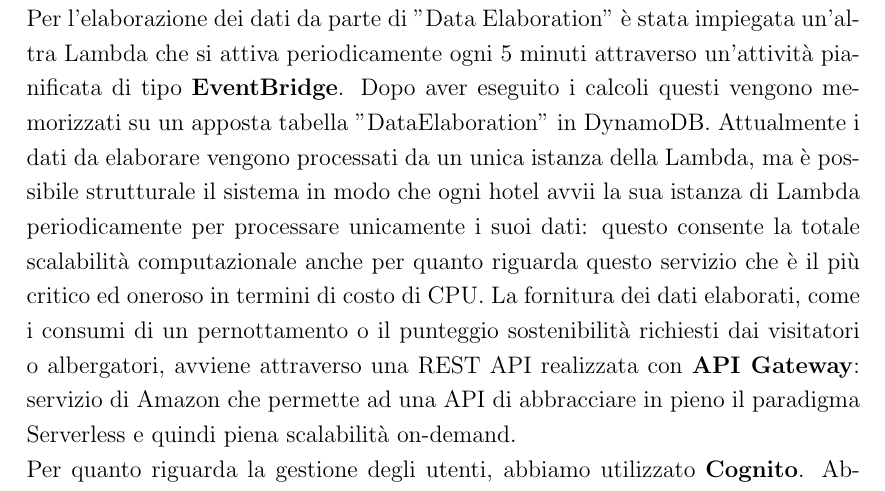
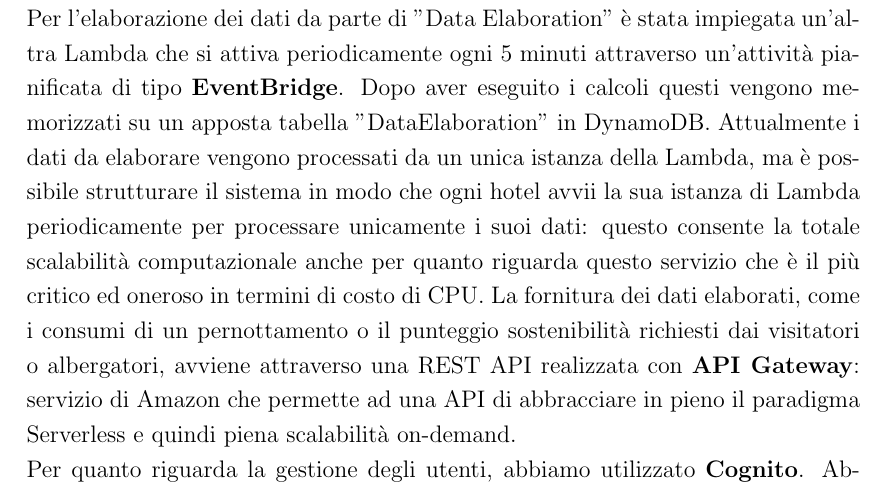
Before and after one commit to eco-trip/SC-report, a LaTeX document (index.tex, which reads sections/7-analisi-di-deployment.tex): part of page 49 of 55, cut so that both start at the same text. Compiled offline with pdfLaTeX.

Commit message:
fix: deployment

```diff
--- a/sections/7-analisi-di-deployment.tex
+++ b/sections/7-analisi-di-deployment.tex
@@ -46,7 +46,7 @@
 La generazione del token per i visitatori del microservizio "Guest Authorization" avviene su una \textbf{Lambda}, questa si attiva alla ricezione di un messaggio inviato da "Administration" attraverso il servizio di coda \textbf{Simple Queue Service} impostato in modalità FIFO (FirstIn-FirstOut). La Lambda si occuperà di aggiornare il valore del token sulla copia shadow del dispositivo fisico, dopo averlo ricercato all'interno del servizio IoT Core attraverso attributi univoci che identificano la centralina di una determinata stanza di un albergo.
 
 Per l'elaborazione dei dati da parte di "Data Elaboration" è stata impiegata un'altra Lambda che si attiva periodicamente ogni 5 minuti attraverso un'attività pianificata di tipo \textbf{EventBridge}. Dopo aver eseguito i calcoli questi vengono memorizzati su un apposta tabella "DataElaboration" in DynamoDB.
-Attualmente i dati da elaborare vengono processati da un unica istanza della Lambda, ma è possibile strutturale il sistema in modo che ogni hotel avvii la sua istanza di Lambda periodicamente per processare unicamente i suoi dati: questo consente la totale scalabilità computazionale anche per quanto riguarda questo servizio che è il più critico ed oneroso in termini di costo di CPU.
+Attualmente i dati da elaborare vengono processati da un unica istanza della Lambda, ma è possibile strutturare il sistema in modo che ogni hotel avvii la sua istanza di Lambda periodicamente per processare unicamente i suoi dati: questo consente la totale scalabilità computazionale anche per quanto riguarda questo servizio che è il più critico ed oneroso in termini di costo di CPU.
 La fornitura dei dati elaborati, come i consumi di un pernottamento o il punteggio sostenibilità richiesti dai visitatori o albergatori, avviene attraverso una REST API realizzata con \textbf{API Gateway}: servizio di Amazon che permette ad una API di abbracciare in pieno il paradigma Serverless e quindi piena scalabilità on-demand.
 
 Per quanto riguarda la gestione degli utenti, abbiamo utilizzato \textbf{Cognito}. Abbiamo creato due diverse pool di utenti: una per il pannello di controllo "Administration" e un'altra per gli accessi liberi "IoT Free Access". La pool di utenti "Administration" fornisce l'accesso al pannello di controllo per gestire la configurazione e gestione degli alberghi, stanze e prenotazioni. La pool di utenti "IoT Free Access", d'altra parte, consente agli utenti sull'App di visualizzare i dati MQTT in tempo reale della parte IoT senza la necessità di una registrazione.
```
